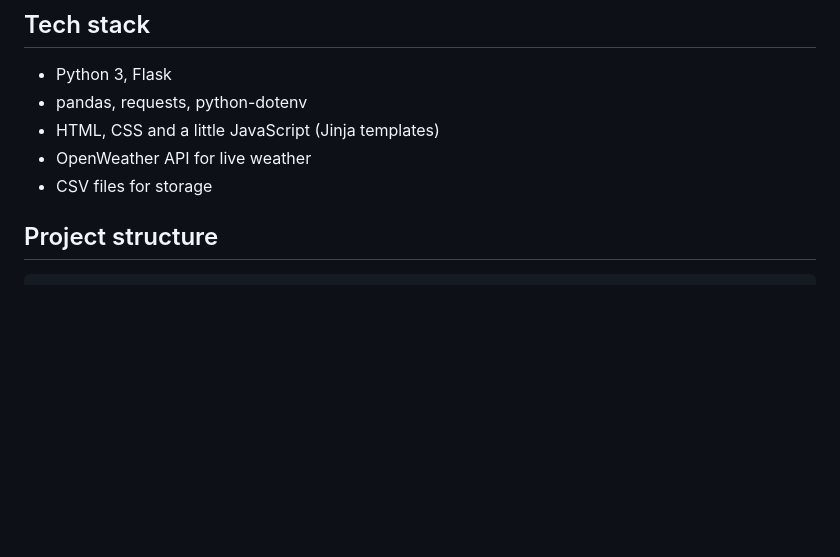
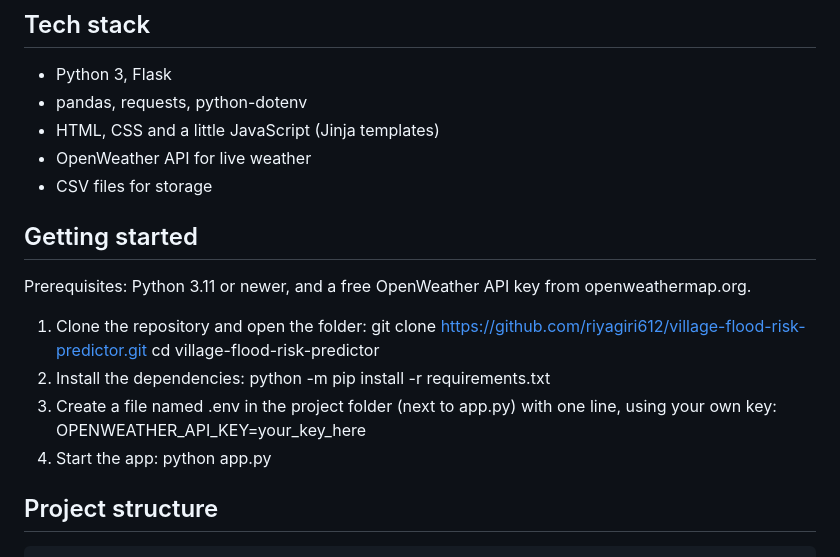
Before and after one commit to riyagiri612/village-flood-risk-predictor, a Markdown page: README.md, the part around the change. Rendered like a GitHub page; blank space fills up the shorter version.

Commit message:
Add getting started section to README
Added a 'Getting started' section with prerequisites and setup instructions.

```diff
--- a/README.md
+++ b/README.md
@@ -45,6 +45,19 @@ Abhaas brings several preparedness and community-support features together in a
 - OpenWeather API for live weather
 - CSV files for storage
 
+## Getting started
+
+Prerequisites: Python 3.11 or newer, and a free OpenWeather API key from openweathermap.org.
+
+1. Clone the repository and open the folder:
+   git clone https://github.com/riyagiri612/village-flood-risk-predictor.git
+   cd village-flood-risk-predictor
+2. Install the dependencies:
+   python -m pip install -r requirements.txt
+3. Create a file named .env in the project folder (next to app.py) with one line, using your own key:
+   OPENWEATHER_API_KEY=your_key_here
+4. Start the app:
+   python app.py
 
 
 ## Project structure
```
